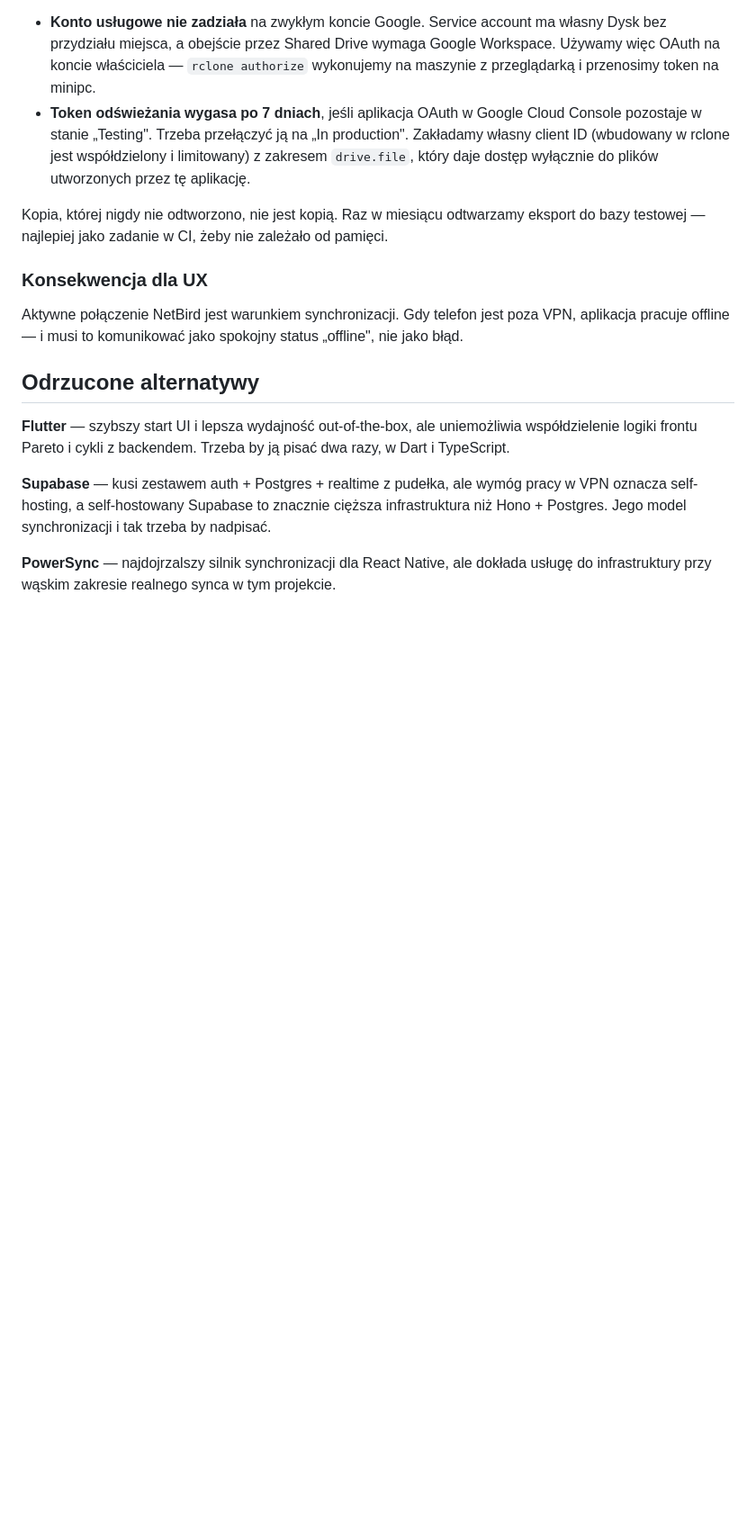
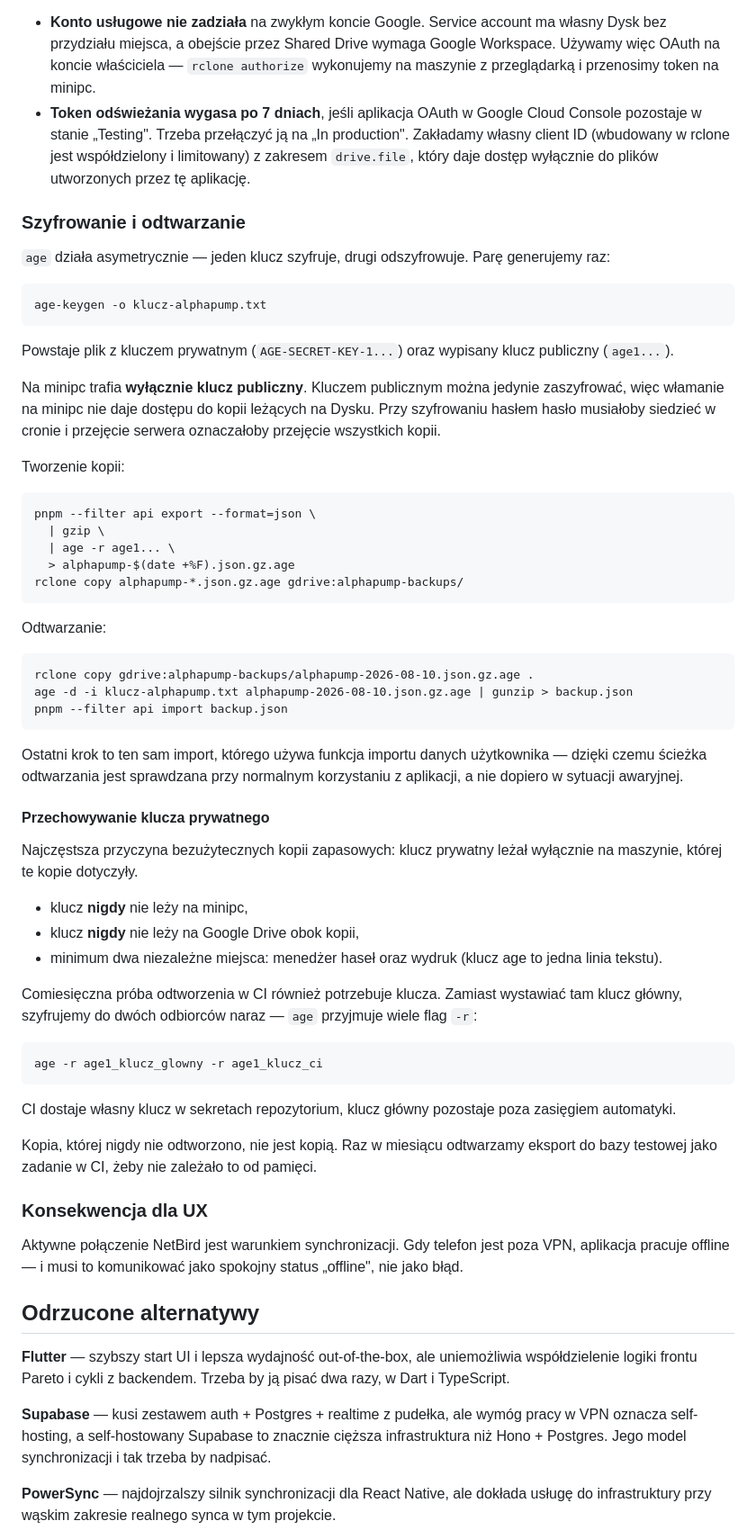
Before and after one commit to Dombearx/AlphaPump, a Markdown page: docs/stack_technologiczny.md, the part around one of its changes. Shown at 90% size. GitHub-like rendering; blank space fills up the shorter version.

````diff
--- a/docs/stack_technologiczny.md
+++ b/docs/stack_technologiczny.md
@@ -382,9 +408,68 @@ Konfiguracja dostępu do Google Drive ma dwie pułapki:
   limitowany) z zakresem `drive.file`, który daje dostęp wyłącznie do plików
   utworzonych przez tę aplikację.
 
+### Szyfrowanie i odtwarzanie
+
+`age` działa asymetrycznie — jeden klucz szyfruje, drugi odszyfrowuje. Parę
+generujemy raz:
+
+```
+age-keygen -o klucz-alphapump.txt
+```
+
+Powstaje plik z kluczem prywatnym (`AGE-SECRET-KEY-1...`) oraz wypisany klucz
+publiczny (`age1...`).
+
+Na minipc trafia **wyłącznie klucz publiczny**. Kluczem publicznym można jedynie
+zaszyfrować, więc włamanie na minipc nie daje dostępu do kopii leżących na
+Dysku. Przy szyfrowaniu hasłem hasło musiałoby siedzieć w cronie i przejęcie
+serwera oznaczałoby przejęcie wszystkich kopii.
+
+Tworzenie kopii:
+
+```
+pnpm --filter api export --format=json \
+  | gzip \
+  | age -r age1... \
+  > alphapump-$(date +%F).json.gz.age
+rclone copy alphapump-*.json.gz.age gdrive:alphapump-backups/
+```
+
+Odtwarzanie:
+
+```
+rclone copy gdrive:alphapump-backups/alphapump-2026-08-10.json.gz.age .
+age -d -i klucz-alphapump.txt alphapump-2026-08-10.json.gz.age | gunzip > backup.json
+pnpm --filter api import backup.json
+```
+
+Ostatni krok to ten sam import, którego używa funkcja importu danych
+użytkownika — dzięki czemu ścieżka odtwarzania jest sprawdzana przy normalnym
+korzystaniu z aplikacji, a nie dopiero w sytuacji awaryjnej.
+
+#### Przechowywanie klucza prywatnego
+
+Najczęstsza przyczyna bezużytecznych kopii zapasowych: klucz prywatny leżał
+wyłącznie na maszynie, której te kopie dotyczyły.
+
+- klucz **nigdy** nie leży na minipc,
+- klucz **nigdy** nie leży na Google Drive obok kopii,
+- minimum dwa niezależne miejsca: menedżer haseł oraz wydruk (klucz age to jedna
+  linia tekstu).
+
+Comiesięczna próba odtworzenia w CI również potrzebuje klucza. Zamiast wystawiać
+tam klucz główny, szyfrujemy do dwóch odbiorców naraz — `age` przyjmuje wiele
+flag `-r`:
+
+```
+age -r age1_klucz_glowny -r age1_klucz_ci
+```
+
+CI dostaje własny klucz w sekretach repozytorium, klucz główny pozostaje poza
+zasięgiem automatyki.
+
 Kopia, której nigdy nie odtworzono, nie jest kopią. Raz w miesiącu odtwarzamy
-eksport do bazy testowej — najlepiej jako zadanie w CI, żeby nie zależało od
-pamięci.
+eksport do bazy testowej jako zadanie w CI, żeby nie zależało to od pamięci.
 
 ### Konsekwencja dla UX
 
````
Also changed, not shown: other parts of docs/stack_technologiczny.md (+28 -9 lines), docs/specyfikacja_biznesowa.md (+2 -0 lines).
